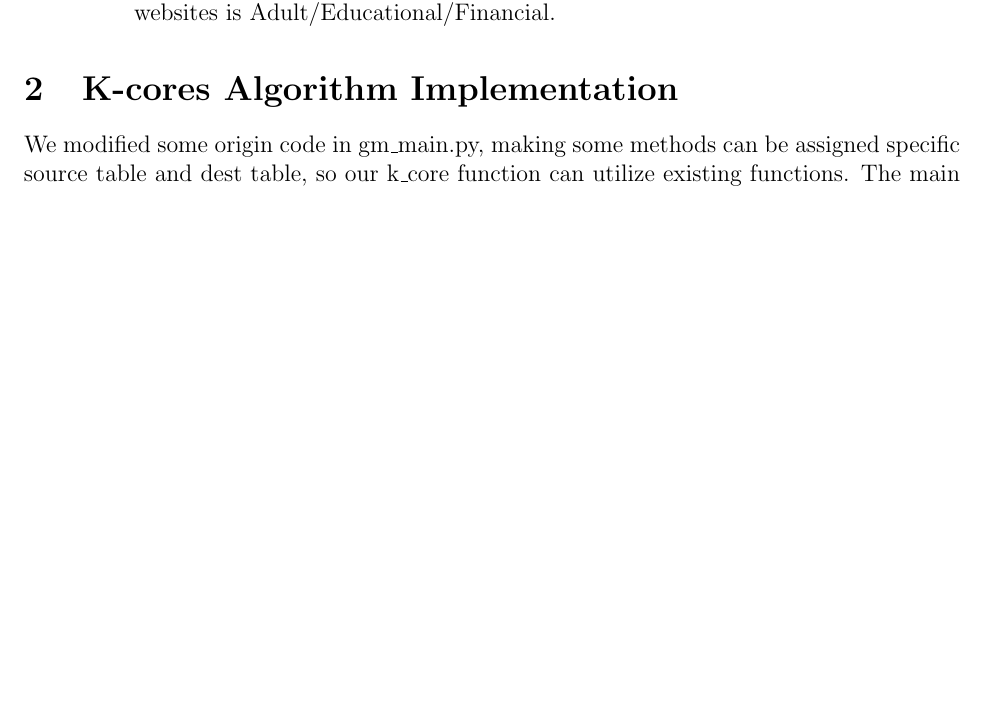
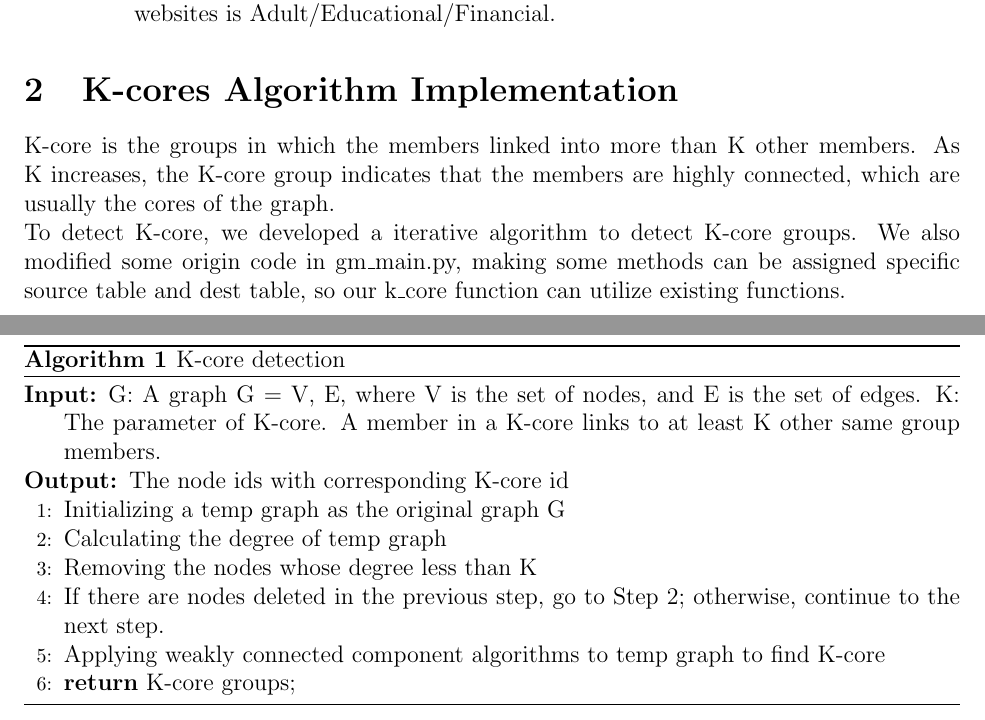
Before and after one commit to LeoHung/multimedia_phase1, a LaTeX document (report/paper_phase3.tex, which reads report/020kcore.tex): part of page 4 of 24 before the commit and two parts of pages 4 and 5 of 26 after it, the two joined at a grey line, cut so that both start at the same text, the shorter picture padded with empty space. Compiled offline with pdfLaTeX.

Commit message:
update k-core manual

```diff
--- a/report/020kcore.tex
+++ b/report/020kcore.tex
@@ -1 +1,19 @@
-We modified some origin code in gm\_main.py, making some methods can be assigned specific source table and dest table, so our k\_core function can utilize existing functions. The main code of k-cores algorithm is shown below.
+
+K-core is the groups in which the members linked into more than K other members. As K increases, the K-core group indicates that the members are highly connected, which are usually the cores of the graph.
+\\
+To detect K-core, we developed a iterative algorithm to detect K-core groups. We also modified some origin code in gm\_main.py, making some methods can be assigned specific source table and dest table, so our k\_core function can utilize existing functions.
+
+\begin{algorithm}[htb]
+  \caption{ K-core detection}
+  \label{alg:Framwork}
+  \begin{algorithmic}[1]
+    \Require G: A graph G = {V, E}, where V is the set of nodes, and E is the set of edges. K: The parameter of K-core. A member in a K-core links to at least K other same group members.
+    \Ensure The node ids with corresponding K-core id
+    \State Initializing a temp graph as the original graph G
+    \State Calculating the degree of temp graph
+    \State Removing the nodes whose degree less than K
+    \State If there are nodes deleted in the previous step, go to Step 2; otherwise, continue to the next step.
+    \State Applying weakly connected component algorithms to temp graph to find K-core
+    \\
+    \Return K-core groups;
+  \end{algorithmic}
--- a/report/paper_phase3.tex
+++ b/report/paper_phase3.tex
@@ -8,6 +8,11 @@
 \usepackage{subfig}
 \usepackage{grffile}
 
+
+\usepackage{algorithm}
+\usepackage{algpseudocode}
+\usepackage{amsmath}
+\usepackage{epsfig}
 
 % christos: these look closer to NSF specs\dots
 \setlength{\oddsidemargin}{0.0in}
@@ -24,6 +29,10 @@
 
 
 \begin{document}
+
+
+\renewcommand{\algorithmicrequire}{\textbf{Input:}}  % Use Input in the format of Algorithm
+\renewcommand{\algorithmicensure}{\textbf{Output:}} % Use Output in the format of Algorithm
 
 \newcommand{\beq}{\begin{equation}}
 \newcommand{\eeq}{\end{equation}}
```
Also changed, not shown: report/paper_phase3.pdf, report/020kcore.tex (5 more changed lines), 2 other files.
